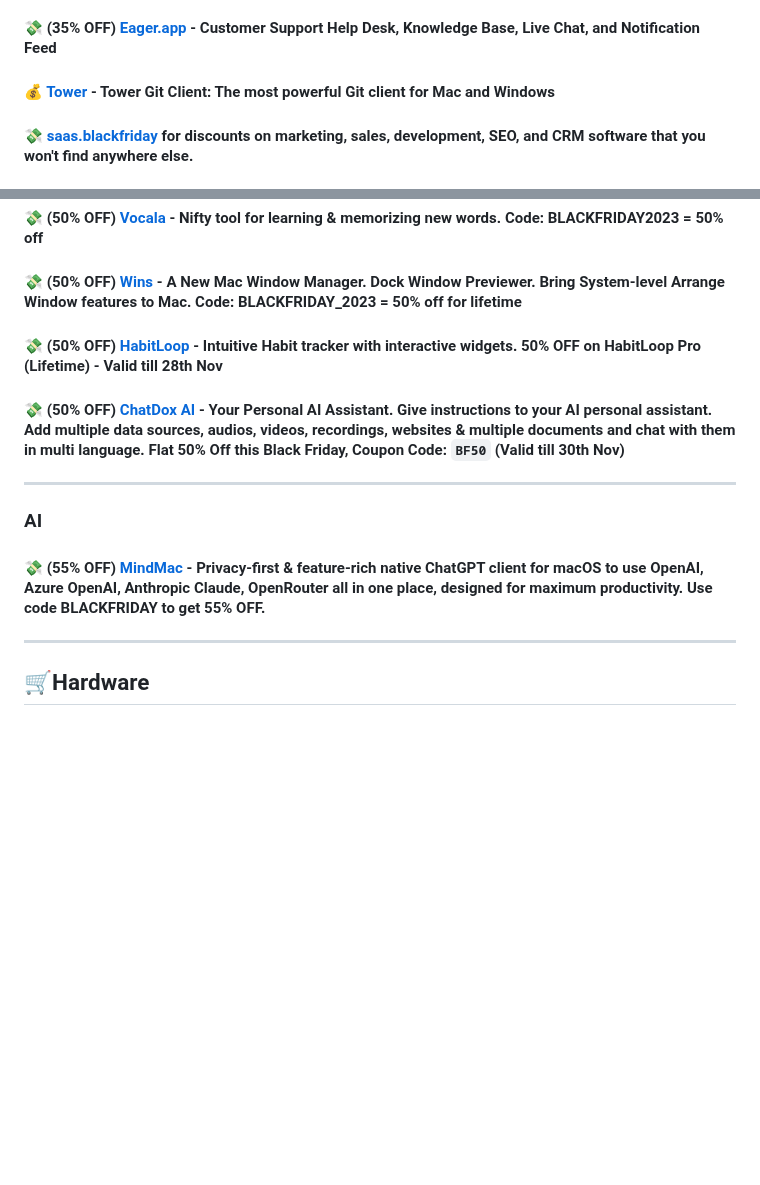
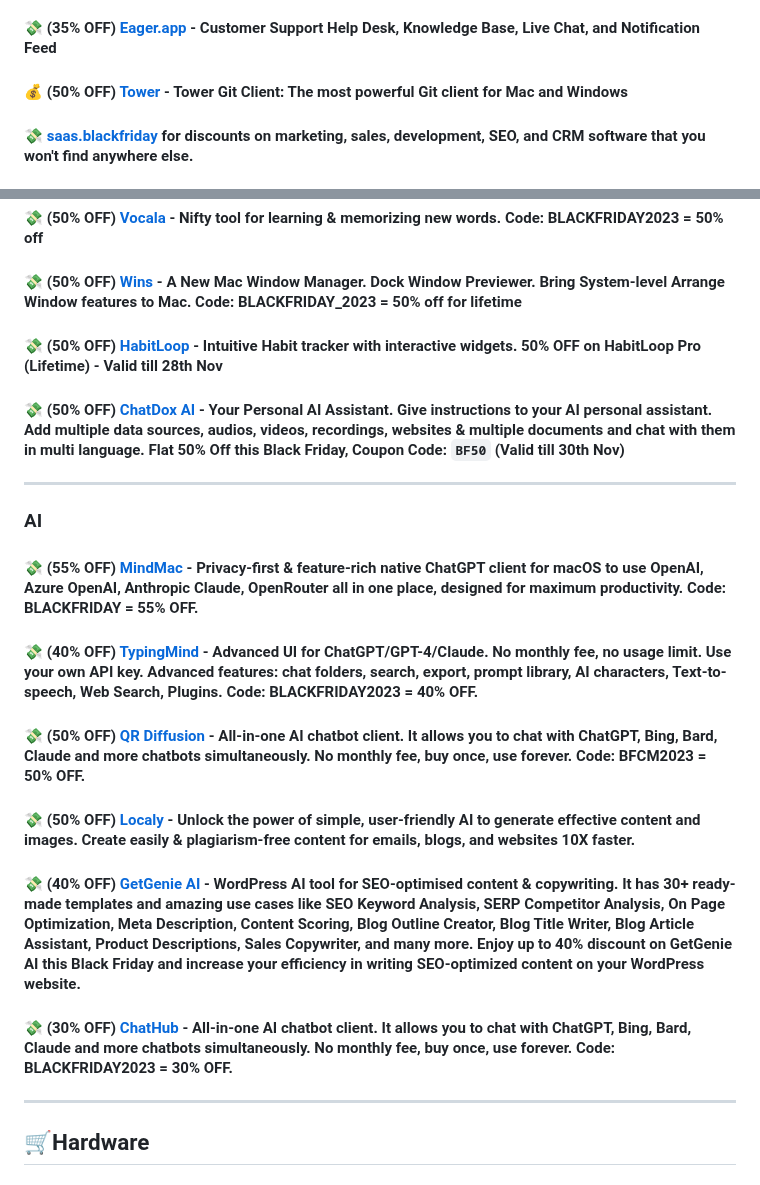
Before and after one commit to mdbootstrap/Black-Friday-2023, a Markdown page: README.md, 2 parts joined by grey strips. Drawn GitHub-style; blank space fills up the shorter version.

Commit message:
Update README.md
Updated. Offers added.

```diff
--- a/README.md
+++ b/README.md
@@ -99,7 +99,7 @@ A list of Back November, Black Friday & Cyber Monday promotions and discounts fo
 
 #### 💸 (35% OFF) [Eager.app](https://eager.app/sale) - Customer Support Help Desk, Knowledge Base, Live Chat, and Notification Feed
 
-#### 💰 [Tower](https://saas.blackfriday/tower) - Tower Git Client: The most powerful Git client for Mac and Windows
+#### 💰 (50% OFF) [Tower](https://saas.blackfriday/tower) - Tower Git Client: The most powerful Git client for Mac and Windows
 
 #### 💸 [saas.blackfriday](https://saas.blackfriday/) for discounts on marketing, sales, development, SEO, and CRM software that you won't find anywhere else.
 
@@ -147,7 +147,6 @@ A list of Back November, Black Friday & Cyber Monday promotions and discounts fo
 
 #### 💸 (50% OFF) [Wins](https://wins.cool) - A New Mac Window Manager. Dock Window Previewer. Bring System-level Arrange Window features to Mac. Code: BLACKFRIDAY_2023 = 50% off for lifetime
 
-
 #### 💸 (50% OFF) [HabitLoop](https://apps.apple.com/us/app/habit-tracker-habitloop/id6471393755?ref=black_friday_deals_by_MaciejZimoch) - Intuitive Habit tracker with interactive widgets. 50% OFF on HabitLoop Pro (Lifetime) - Valid till 28th Nov
 
 #### 💸 (50% OFF) [ChatDox AI](https://www.chatdox.com/?ref=black_friday_deals_by_MaciejZimoch) - Your Personal AI Assistant. Give instructions to your AI personal assistant. Add multiple data sources, audios, videos, recordings, websites & multiple documents and chat with them in multi language. Flat 50% Off this Black Friday, Coupon Code: **`BF50`** (Valid till 30th Nov)
@@ -156,7 +155,17 @@ A list of Back November, Black Friday & Cyber Monday promotions and discounts fo
 
 ### AI
 
-#### 💸 (55% OFF) [MindMac](https://mindmac.app/) - Privacy-first & feature-rich native ChatGPT client for macOS to use OpenAI, Azure OpenAI, Anthropic Claude, OpenRouter all in one place, designed for maximum productivity. Use code BLACKFRIDAY to get 55% OFF.
+#### 💸 (55% OFF) [MindMac](https://mindmac.app/) - Privacy-first & feature-rich native ChatGPT client for macOS to use OpenAI, Azure OpenAI, Anthropic Claude, OpenRouter all in one place, designed for maximum productivity. Code: BLACKFRIDAY = 55% OFF.
+
+#### 💸 (40% OFF) [TypingMind](https://www.typingmind.com) - Advanced UI for ChatGPT/GPT-4/Claude. No monthly fee, no usage limit. Use your own API key. Advanced features: chat folders, search, export, prompt library, AI characters, Text-to-speech, Web Search, Plugins. Code: BLACKFRIDAY2023 = 40% OFF.
+
+#### 💸 (50% OFF) [QR Diffusion](https://qrdiffusion.com) - All-in-one AI chatbot client. It allows you to chat with ChatGPT, Bing, Bard, Claude and more chatbots simultaneously. No monthly fee, buy once, use forever. Code: BFCM2023 = 50% OFF.
+
+#### 💸 (50% OFF) [Localy](https://localy.ai) - Unlock the power of simple, user-friendly AI to generate effective content and images. Create easily & plagiarism-free content for emails, blogs, and websites 10X faster.
+
+#### 💸 (40% OFF) [GetGenie AI](https://getgenie.ai) - WordPress AI tool for SEO-optimised content & copywriting. It has 30+ ready-made templates and amazing use cases like SEO Keyword Analysis, SERP Competitor Analysis, On Page Optimization, Meta Description, Content Scoring, Blog Outline Creator, Blog Title Writer, Blog Article Assistant, Product Descriptions, Sales Copywriter, and many more. Enjoy up to 40% discount on GetGenie AI this Black Friday and increase your efficiency in writing SEO-optimized content on your WordPress website.
+
+#### 💸 (30% OFF) [ChatHub](https://chathub.gg) - All-in-one AI chatbot client. It allows you to chat with ChatGPT, Bing, Bard, Claude and more chatbots simultaneously. No monthly fee, buy once, use forever. Code: BLACKFRIDAY2023 = 30% OFF.
 
 -------------
 
```
